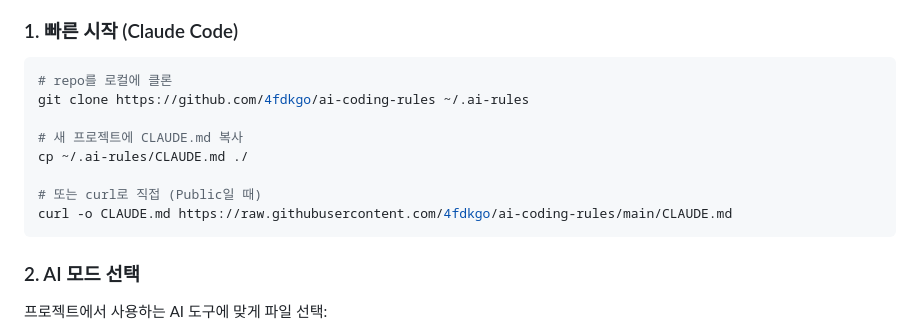
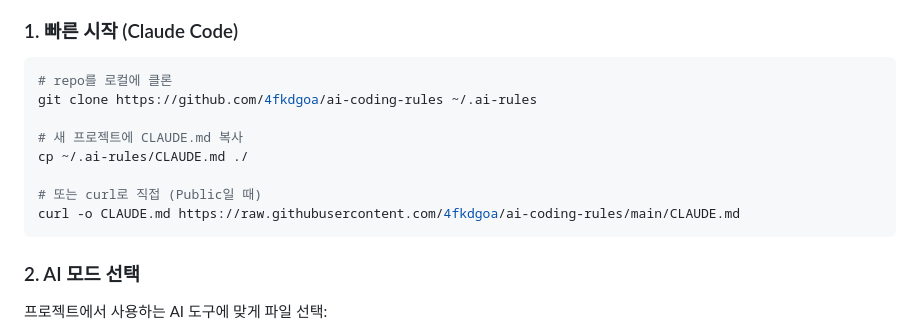
Before and after one commit to 4fkdgoa/ai-coding-rules, a Markdown page: README.md, the part around the change. GitHub-like rendering.

Commit message:
fix: GitHub URL 수정 (4fdkgo → 4fkdgoa)

````diff
--- a/README.md
+++ b/README.md
@@ -8,13 +8,13 @@ AI 코딩 어시스턴트(Claude Code, Gemini CLI, Cursor 등)를 위한 프로
 
 ```bash
 # repo를 로컬에 클론
-git clone https://github.com/4fdkgo/ai-coding-rules ~/.ai-rules
+git clone https://github.com/4fkdgoa/ai-coding-rules ~/.ai-rules
 
 # 새 프로젝트에 CLAUDE.md 복사
 cp ~/.ai-rules/CLAUDE.md ./
 
 # 또는 curl로 직접 (Public일 때)
-curl -o CLAUDE.md https://raw.githubusercontent.com/4fdkgo/ai-coding-rules/main/CLAUDE.md
+curl -o CLAUDE.md https://raw.githubusercontent.com/4fkdgoa/ai-coding-rules/main/CLAUDE.md
 ```
 
 ### 2. AI 모드 선택
````
